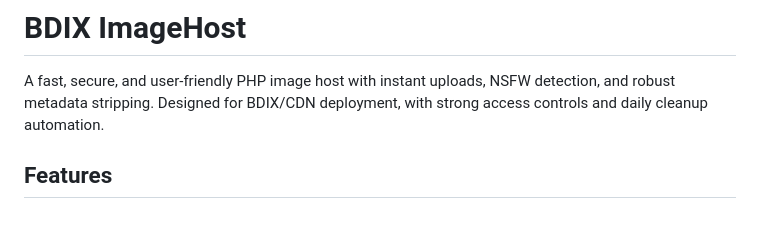
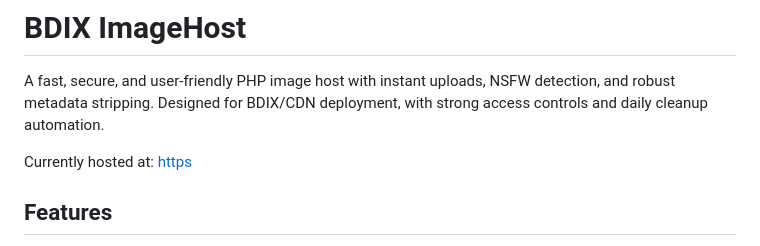
Before and after one commit to nihalxx3/imgBD-Image-Host, a Markdown page: readme.md, the part around the change. Drawn GitHub-style; blank space fills up the shorter version.

Commit message:
Added live URL in readme

```diff
--- a/readme.md
+++ b/readme.md
@@ -1,6 +1,8 @@
 # BDIX ImageHost
 
 A fast, secure, and user-friendly PHP image host with instant uploads, NSFW detection, and robust metadata stripping. Designed for BDIX/CDN deployment, with strong access controls and daily cleanup automation.
+
+Currently hosted at: [https](https://timepass.fpureit.top/)
 
 ## Features
 - **Instant Image Uploads**: Drag & drop or select images (PNG, JPEG, GIF) up to 10MB.
```
